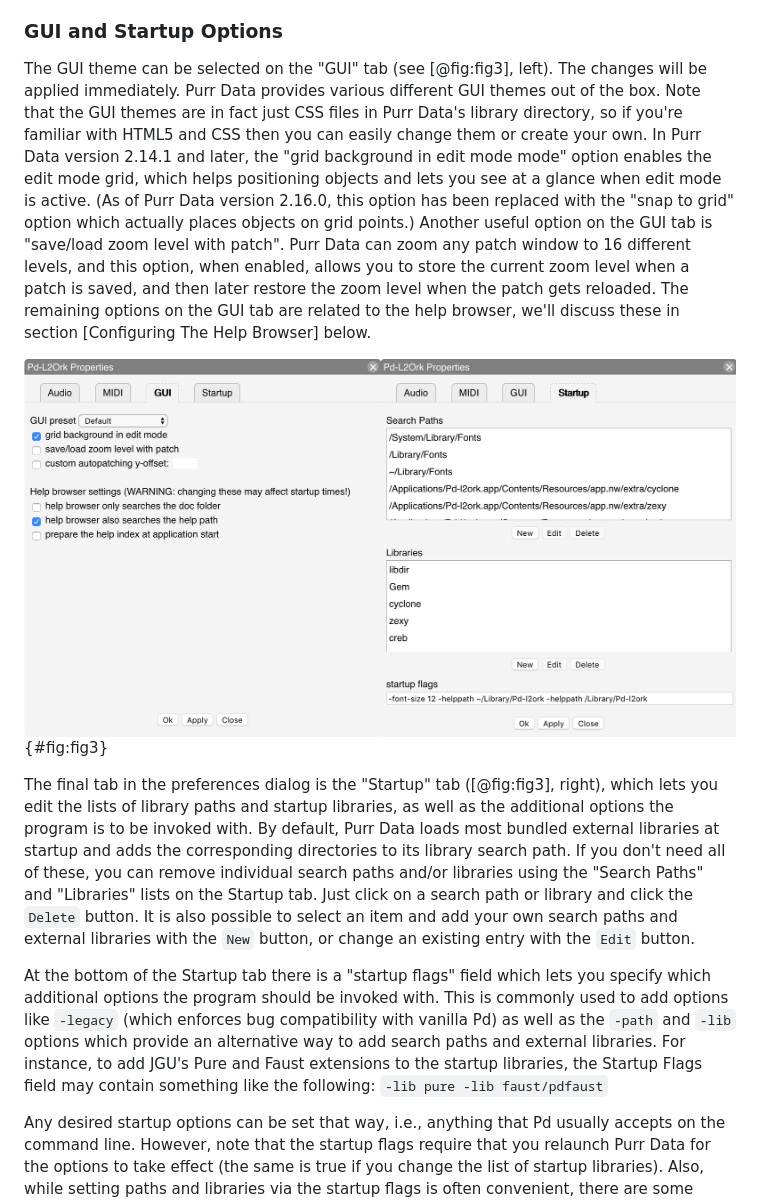
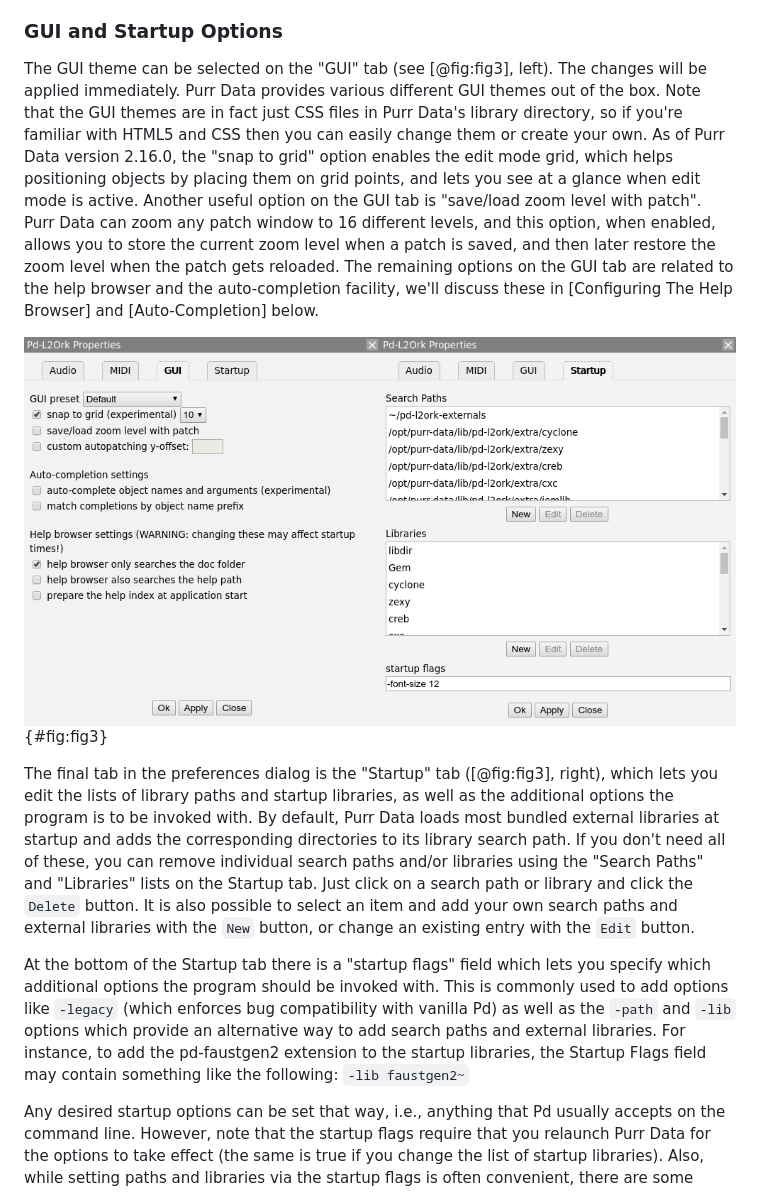
Before and after one commit to agraef/purr-data-intro, a Markdown page: Purr-Data-Intro.md, the part around the change printed below. Rendered like a GitHub page; pictures changed too: prefs-gui+startup.png.

```diff
--- a/Purr-Data-Intro.md
+++ b/Purr-Data-Intro.md
@@ -94,13 +94,13 @@ The setup on Windows works in a similar fashion. More information for Linux user
 
 ### GUI and Startup Options
 
-The GUI theme can be selected on the "GUI" tab (see [@fig:fig3], left). The changes will be applied immediately. Purr Data provides various different GUI themes out of the box. Note that the GUI themes are in fact just CSS files in Purr Data's library directory, so if you're familiar with HTML5 and CSS then you can easily change them or create your own. In Purr Data version 2.14.1 and later, the "grid background in edit mode mode" option enables the edit mode grid, which helps positioning objects and lets you see at a glance when edit mode is active. (As of Purr Data version 2.16.0, this option has been replaced with the "snap to grid" option which actually places objects on grid points.) Another useful option on the GUI tab is "save/load zoom level with patch". Purr Data can zoom any patch window to 16 different levels, and this option, when enabled, allows you to store the current zoom level when a patch is saved, and then later restore the zoom level when the patch gets reloaded. The remaining options on the GUI tab are related to the help browser, we'll discuss these in section [Configuring The Help Browser] below.
+The GUI theme can be selected on the "GUI" tab (see [@fig:fig3], left). The changes will be applied immediately. Purr Data provides various different GUI themes out of the box. Note that the GUI themes are in fact just CSS files in Purr Data's library directory, so if you're familiar with HTML5 and CSS then you can easily change them or create your own. As of Purr Data version 2.16.0, the "snap to grid" option enables the edit mode grid, which helps positioning objects by placing them on grid points, and lets you see at a glance when edit mode is active. Another useful option on the GUI tab is "save/load zoom level with patch". Purr Data can zoom any patch window to 16 different levels, and this option, when enabled, allows you to store the current zoom level when a patch is saved, and then later restore the zoom level when the patch gets reloaded. The remaining options on the GUI tab are related to the help browser and the auto-completion facility, we'll discuss these in [Configuring The Help Browser] and [Auto-Completion] below.
 
 ![GUI and Startup options.](prefs-gui+startup.png){#fig:fig3}
 
 The final tab in the preferences dialog is the "Startup" tab ([@fig:fig3], right), which lets you edit the lists of library paths and startup libraries, as well as the additional options the program is to be invoked with. By default, Purr Data loads most bundled external libraries at startup and adds the corresponding directories to its library search path. If you don't need all of these, you can remove individual search paths and/or libraries using the "Search Paths" and "Libraries" lists on the Startup tab. Just click on a search path or library and click the `Delete` button. It is also possible to select an item and add your own search paths and external libraries with the `New` button, or change an existing entry with the `Edit` button.
 
-At the bottom of the Startup tab there is a "startup flags" field which lets you specify which additional options the program should be invoked with. This is commonly used to add options like `-legacy` (which enforces bug compatibility with vanilla Pd) as well as the `-path` and `-lib` options which provide an alternative way to add search paths and external libraries. For instance, to add JGU's Pure and Faust extensions to the startup libraries, the Startup Flags field may contain something like the following: `-lib pure -lib faust/pdfaust`
+At the bottom of the Startup tab there is a "startup flags" field which lets you specify which additional options the program should be invoked with. This is commonly used to add options like `-legacy` (which enforces bug compatibility with vanilla Pd) as well as the `-path` and `-lib` options which provide an alternative way to add search paths and external libraries. For instance, to add the pd-faustgen2 extension to the startup libraries, the Startup Flags field may contain something like the following: `-lib faustgen2~`
 
 Any desired startup options can be set that way, i.e., anything that Pd usually accepts on the command line. However, note that the startup flags require that you relaunch Purr Data for the options to take effect (the same is true if you change the list of startup libraries). Also, while setting paths and libraries via the startup flags is often convenient, there are some downsides to having these options in two different places, see ["Sticky" preferences] in the [Tips and Tricks] section below.
 
```
Also changed, not shown: other parts of Purr-Data-Intro.md (+28 -9 lines), browser+bookmarks.png, browser+search.png, 1 other file.
